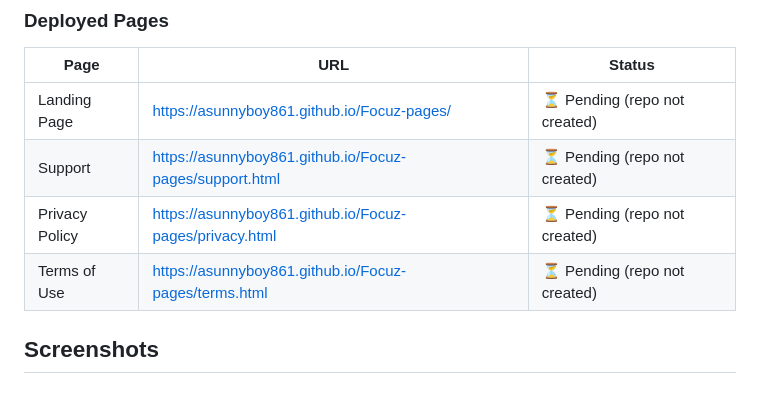
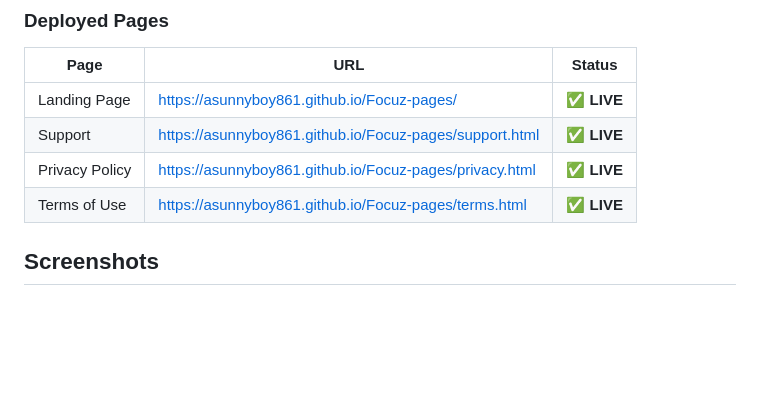
Before and after one commit to asunnyboy861/Focuz, a Markdown page: nowgit.md, the part around one of its changes. Drawn GitHub-style; blank space fills up the shorter version.

Commit message:
Update nowgit.md: All deployments completed

```diff
--- a/nowgit.md
+++ b/nowgit.md
@@ -25,10 +25,10 @@
 
 | Page | URL | Status |
 |------|-----|--------|
-| Landing Page | https://asunnyboy861.github.io/Focuz-pages/ | ⏳ Pending (repo not created) |
-| Support | https://asunnyboy861.github.io/Focuz-pages/support.html | ⏳ Pending (repo not created) |
-| Privacy Policy | https://asunnyboy861.github.io/Focuz-pages/privacy.html | ⏳ Pending (repo not created) |
-| Terms of Use | https://asunnyboy861.github.io/Focuz-pages/terms.html | ⏳ Pending (repo not created) |
+| Landing Page | https://asunnyboy861.github.io/Focuz-pages/ | ✅ **LIVE** |
+| Support | https://asunnyboy861.github.io/Focuz-pages/support.html | ✅ **LIVE** |
+| Privacy Policy | https://asunnyboy861.github.io/Focuz-pages/privacy.html | ✅ **LIVE** |
+| Terms of Use | https://asunnyboy861.github.io/Focuz-pages/terms.html | ✅ **LIVE** |
 
 ## Screenshots
 
```
Also changed, not shown: other parts of nowgit.md (+5 -5 lines).
